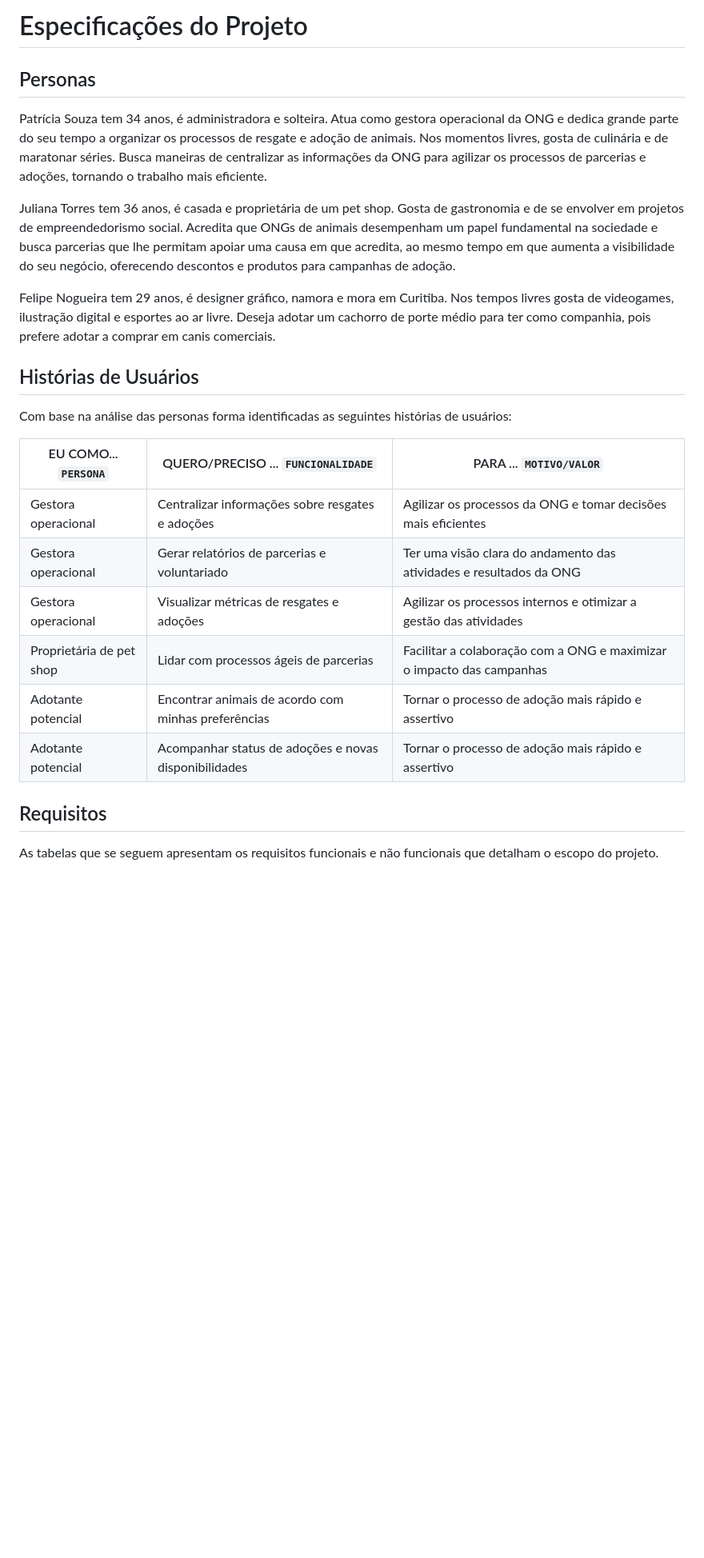
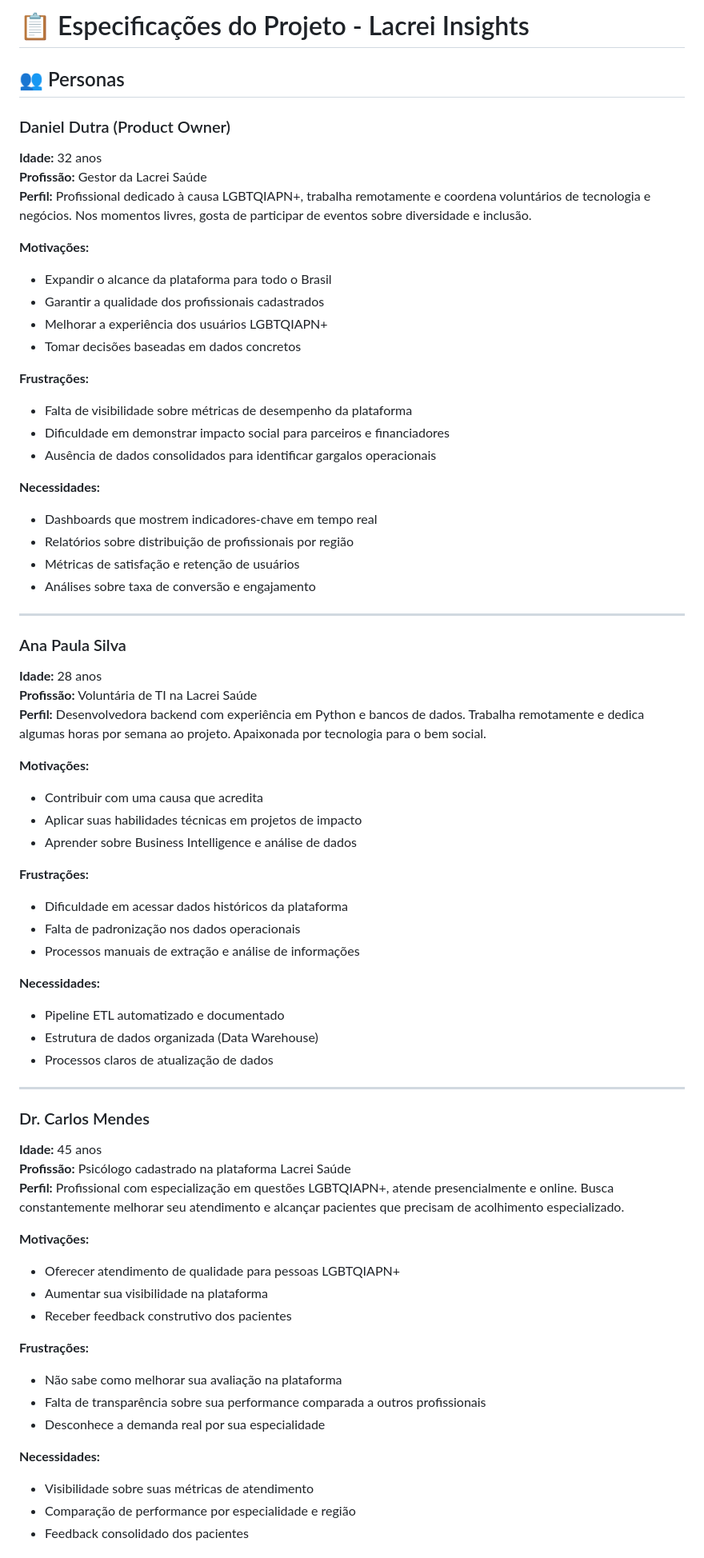
Before and after one commit to ICEI-PUC-Minas-PMV-SI/pmv-si-2025-2-pe4-t3-lacrei_insights, a Markdown page: docs/especification.md, the part around one of its changes. Shown at 80% size. Rendered like a GitHub page; blank space fills up the shorter version.

Commit message:
Update especification

```diff
--- a/docs/especification.md
+++ b/docs/especification.md
@@ -1,26 +1,70 @@
-# Especificações do Projeto
+# 📋 Especificações do Projeto - Lacrei Insights
 
-## Personas
+## 👥 Personas
 
-Patrícia Souza tem 34 anos, é administradora e solteira. Atua como gestora operacional da ONG e dedica grande parte do seu tempo a organizar os processos de resgate e adoção de animais. Nos momentos livres, gosta de culinária e de maratonar séries. Busca maneiras de centralizar as informações da ONG para agilizar os processos de parcerias e adoções, tornando o trabalho mais eficiente.
+### Daniel Dutra (Product Owner)
+**Idade:** 32 anos
+**Profissão:** Gestor da Lacrei Saúde
+**Perfil:** Profissional dedicado à causa LGBTQIAPN+, trabalha remotamente e coordena voluntários de tecnologia e negócios. Nos momentos livres, gosta de participar de eventos sobre diversidade e inclusão.
 
-Juliana Torres tem 36 anos, é casada e proprietária de um pet shop. Gosta de gastronomia e de se envolver em projetos de empreendedorismo social. Acredita que ONGs de animais desempenham um papel fundamental na sociedade e busca parcerias que lhe permitam apoiar uma causa em que acredita, ao mesmo tempo em que aumenta a visibilidade do seu negócio, oferecendo descontos e produtos para campanhas de adoção.
+**Motivações:**
+- Expandir o alcance da plataforma para todo o Brasil
+- Garantir a qualidade dos profissionais cadastrados
+- Melhorar a experiência dos usuários LGBTQIAPN+
+- Tomar decisões baseadas em dados concretos
 
-Felipe Nogueira tem 29 anos, é designer gráfico, namora e mora em Curitiba. Nos tempos livres gosta de videogames, ilustração digital e esportes ao ar livre. Deseja adotar um cachorro de porte médio para ter como companhia, pois prefere adotar a comprar em canis comerciais.
+**Frustrações:**
+- Falta de visibilidade sobre métricas de desempenho da plataforma
+- Dificuldade em demonstrar impacto social para parceiros e financiadores
+- Ausência de dados consolidados para identificar gargalos operacionais
 
-## Histórias de Usuários
+**Necessidades:**
+- Dashboards que mostrem indicadores-chave em tempo real
+- Relatórios sobre distribuição de profissionais por região
+- Métricas de satisfação e retenção de usuários
+- Análises sobre taxa de conversão e engajamento
 
-Com base na análise das personas forma identificadas as seguintes histórias de usuários:
+---
 
-| EU COMO... `PERSONA`     | QUERO/PRECISO ... `FUNCIONALIDADE`                    | PARA ... `MOTIVO/VALOR`                                               |
-| ------------------------ | ----------------------------------------------------- | --------------------------------------------------------------------- |
-| Gestora operacional      | Centralizar informações sobre resgates e adoções      | Agilizar os processos da ONG e tomar decisões mais eficientes         |
-| Gestora operacional      | Gerar relatórios de parcerias e voluntariado          | Ter uma visão clara do andamento das atividades e resultados da ONG   |
-| Gestora operacional      | Visualizar métricas de resgates e adoções             | Agilizar os processos internos e otimizar a gestão das atividades     |
-| Proprietária de pet shop | Lidar com processos ágeis de parcerias                | Facilitar a colaboração com a ONG e maximizar o impacto das campanhas |
-| Adotante potencial       | Encontrar animais de acordo com minhas preferências   | Tornar o processo de adoção mais rápido e assertivo                   |
-| Adotante potencial       | Acompanhar status de adoções e novas disponibilidades | Tornar o processo de adoção mais rápido e assertivo                   |
+### Ana Paula Silva
+**Idade:** 28 anos
+**Profissão:** Voluntária de TI na Lacrei Saúde
+**Perfil:** Desenvolvedora backend com experiência em Python e bancos de dados. Trabalha remotamente e dedica algumas horas por semana ao projeto. Apaixonada por tecnologia para o bem social.
 
-## Requisitos
+**Motivações:**
+- Contribuir com uma causa que acredita
+- Aplicar suas habilidades técnicas em projetos de impacto
+- Aprender sobre Business Intelligence e análise de dados
 
-As tabelas que se seguem apresentam os requisitos funcionais e não funcionais que detalham o escopo do projeto.
+**Frustrações:**
+- Dificuldade em acessar dados históricos da plataforma
+- Falta de padronização nos dados operacionais
+- Processos manuais de extração e análise de informações
+
+**Necessidades:**
+- Pipeline ETL automatizado e documentado
+- Estrutura de dados organizada (Data Warehouse)
+- Processos claros de atualização de dados
+
+---
+
+### Dr. Carlos Mendes
+**Idade:** 45 anos
+**Profissão:** Psicólogo cadastrado na plataforma Lacrei Saúde
+**Perfil:** Profissional com especialização em questões LGBTQIAPN+, atende presencialmente e online. Busca constantemente melhorar seu atendimento e alcançar pacientes que precisam de acolhimento especializado.
+
+**Motivações:**
+- Oferecer atendimento de qualidade para pessoas LGBTQIAPN+
+- Aumentar sua visibilidade na plataforma
+- Receber feedback construtivo dos pacientes
+
+**Frustrações:**
+- Não sabe como melhorar sua avaliação na plataforma
+- Falta de transparência sobre sua performance comparada a outros profissionais
+- Desconhece a demanda real por sua especialidade
+
+**Necessidades:**
+- Visibilidade sobre suas métricas de atendimento
+- Comparação de performance por especialidade e região
+- Feedback consolidado dos pacientes
+
```
Also changed, not shown: other parts of docs/especification.md (+99 -33 lines).
